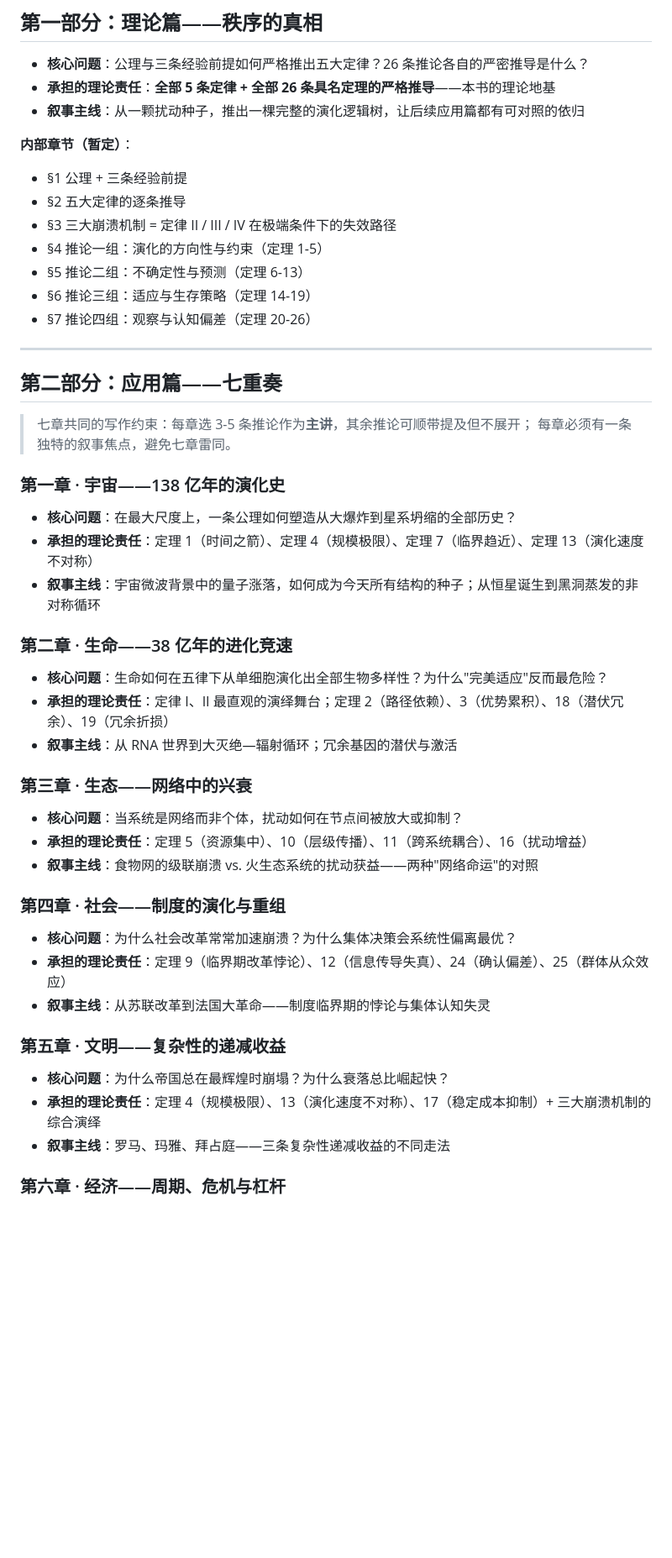
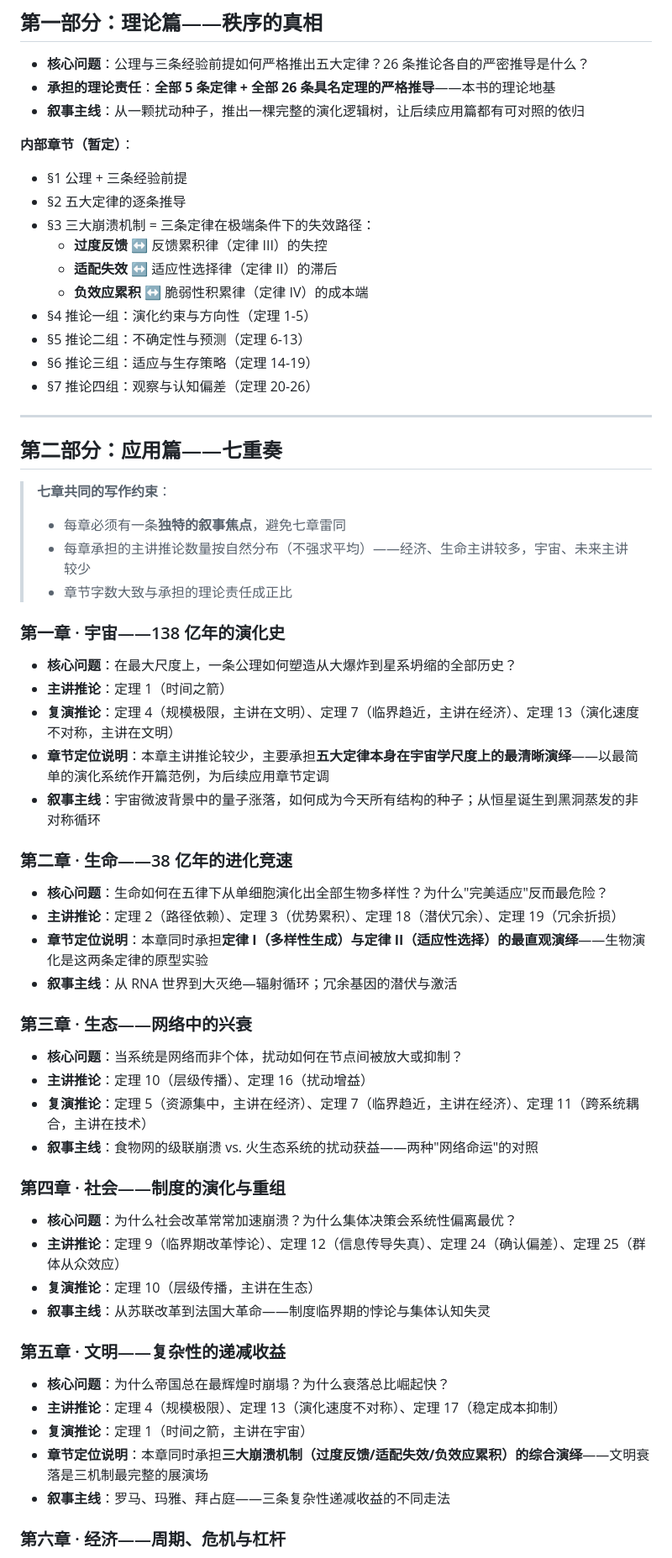
Before and after one commit to FelixWayne0318/RandomEvolution, a Markdown page: 全书提纲.md, the part around one of its changes. Shown at 84% size. Drawn GitHub-style; blank space fills up the shorter version.

```diff
--- a/全书提纲.md
+++ b/全书提纲.md
@@ -33,10 +42,14 @@
 - **叙事主线**：从一颗扰动种子，推出一棵完整的演化逻辑树，让后续应用篇都有可对照的依归
 
 **内部章节（暂定）**：
+
 - §1 公理 + 三条经验前提
 - §2 五大定律的逐条推导
-- §3 三大崩溃机制 = 定律 II / III / IV 在极端条件下的失效路径
-- §4 推论一组：演化的方向性与约束（定理 1-5）
+- §3 三大崩溃机制 = 三条定律在极端条件下的失效路径：
+  - **过度反馈** ↔ 反馈累积律（定律 III）的失控
+  - **适配失效** ↔ 适应性选择律（定律 II）的滞后
+  - **负效应累积** ↔ 脆弱性积累律（定律 IV）的成本端
+- §4 推论一组：演化约束与方向性（定理 1-5）
 - §5 推论二组：不确定性与预测（定理 6-13）
 - §6 推论三组：适应与生存策略（定理 14-19）
 - §7 推论四组：观察与认知偏差（定理 20-26）
@@ -45,37 +58,46 @@
 
 ## 第二部分：应用篇——七重奏
 
-> 七章共同的写作约束：每章选 3-5 条推论作为**主讲**，其余推论可顺带提及但不展开；
-> 每章必须有一条独特的叙事焦点，避免七章雷同。
+> **七章共同的写作约束**：
+> - 每章必须有一条**独特的叙事焦点**，避免七章雷同
+> - 每章承担的主讲推论数量按自然分布（不强求平均）——经济、生命主讲较多，宇宙、未来主讲较少
+> - 章节字数大致与承担的理论责任成正比
 
 ### 第一章 · 宇宙——138 亿年的演化史
 
 - **核心问题**：在最大尺度上，一条公理如何塑造从大爆炸到星系坍缩的全部历史？
-- **承担的理论责任**：定理 1（时间之箭）、定理 4（规模极限）、定理 7（临界趋近）、定理 13（演化速度不对称）
+- **主讲推论**：定理 1（时间之箭）
+- **复演推论**：定理 4（规模极限，主讲在文明）、定理 7（临界趋近，主讲在经济）、定理 13（演化速度不对称，主讲在文明）
+- **章节定位说明**：本章主讲推论较少，主要承担**五大定律本身在宇宙学尺度上的最清晰演绎**——以最简单的演化系统作开篇范例，为后续应用章节定调
 - **叙事主线**：宇宙微波背景中的量子涨落，如何成为今天所有结构的种子；从恒星诞生到黑洞蒸发的非对称循环
 
 ### 第二章 · 生命——38 亿年的进化竞速
 
 - **核心问题**：生命如何在五律下从单细胞演化出全部生物多样性？为什么"完美适应"反而最危险？
-- **承担的理论责任**：定律 I、II 最直观的演绎舞台；定理 2（路径依赖）、3（优势累积）、18（潜伏冗余）、19（冗余折损）
+- **主讲推论**：定理 2（路径依赖）、定理 3（优势累积）、定理 18（潜伏冗余）、定理 19（冗余折损）
+- **章节定位说明**：本章同时承担**定律 I（多样性生成）与定律 II（适应性选择）的最直观演绎**——生物演化是这两条定律的原型实验
 - **叙事主线**：从 RNA 世界到大灭绝—辐射循环；冗余基因的潜伏与激活
 
 ### 第三章 · 生态——网络中的兴衰
 
 - **核心问题**：当系统是网络而非个体，扰动如何在节点间被放大或抑制？
-- **承担的理论责任**：定理 5（资源集中）、10（层级传播）、11（跨系统耦合）、16（扰动增益）
+- **主讲推论**：定理 10（层级传播）、定理 16（扰动增益）
+- **复演推论**：定理 5（资源集中，主讲在经济）、定理 7（临界趋近，主讲在经济）、定理 11（跨系统耦合，主讲在技术）
 - **叙事主线**：食物网的级联崩溃 vs. 火生态系统的扰动获益——两种"网络命运"的对照
 
 ### 第四章 · 社会——制度的演化与重组
 
 - **核心问题**：为什么社会改革常常加速崩溃？为什么集体决策会系统性偏离最优？
-- **承担的理论责任**：定理 9（临界期改革悖论）、12（信息传导失真）、24（确认偏差）、25（群体从众效应）
+- **主讲推论**：定理 9（临界期改革悖论）、定理 12（信息传导失真）、定理 24（确认偏差）、定理 25（群体从众效应）
+- **复演推论**：定理 10（层级传播，主讲在生态）
 - **叙事主线**：从苏联改革到法国大革命——制度临界期的悖论与集体认知失灵
 
 ### 第五章 · 文明——复杂性的递减收益
 
 - **核心问题**：为什么帝国总在最辉煌时崩塌？为什么衰落总比崛起快？
-- **承担的理论责任**：定理 4（规模极限）、13（演化速度不对称）、17（稳定成本抑制）+ 三大崩溃机制的综合演绎
+- **主讲推论**：定理 4（规模极限）、定理 13（演化速度不对称）、定理 17（稳定成本抑制）
+- **复演推论**：定理 1（时间之箭，主讲在宇宙）
+- **章节定位说明**：本章同时承担**三大崩溃机制（过度反馈/适配失效/负效应累积）的综合演绎**——文明衰落是三机制最完整的展演场
 - **叙事主线**：罗马、玛雅、拜占庭——三条复杂性递减收益的不同走法
 
 ### 第六章 · 经济——周期、危机与杠杆
```
Also changed, not shown: other parts of 全书提纲.md (+58 -19 lines), 引言初稿.md (+4 -4 lines).
